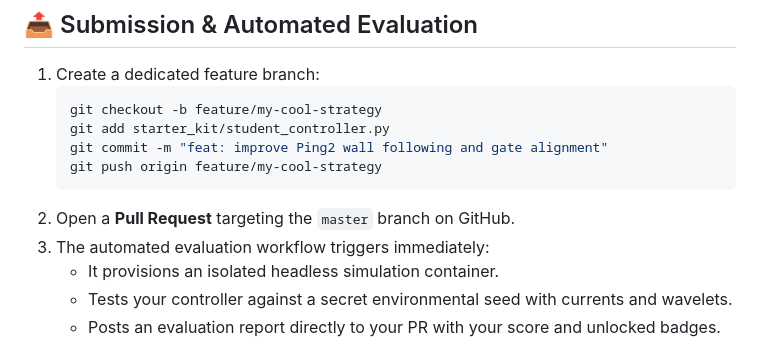
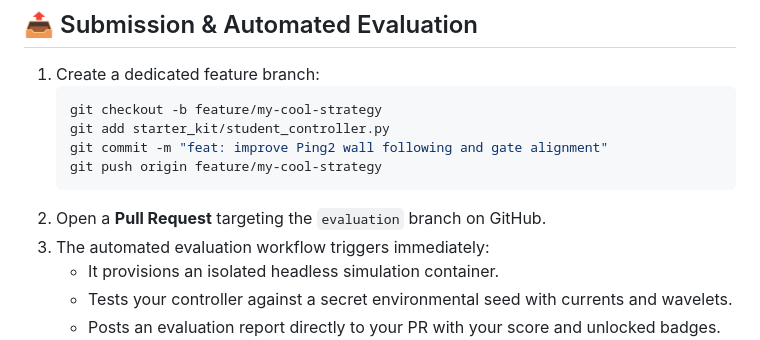
Before and after one commit to Ocean-Regatta/ocean-regatta-2026-template, a Markdown page: README.md, the part around the change. Drawn GitHub-style.

Commit message:
docs: clarify that student evaluation PRs must target evaluation branch

````diff
--- a/README.md
+++ b/README.md
@@ -203,7 +203,7 @@ You can launch Gazebo either with its native Qt GUI window or in headless mode w
    git commit -m "feat: improve Ping2 wall following and gate alignment"
    git push origin feature/my-cool-strategy
    ```
-2. Open a **Pull Request** targeting the `master` branch on GitHub.
+2. Open a **Pull Request** targeting the `evaluation` branch on GitHub.
 3. The automated evaluation workflow triggers immediately:
    * It provisions an isolated headless simulation container.
    * Tests your controller against a secret environmental seed with currents and wavelets.
````
